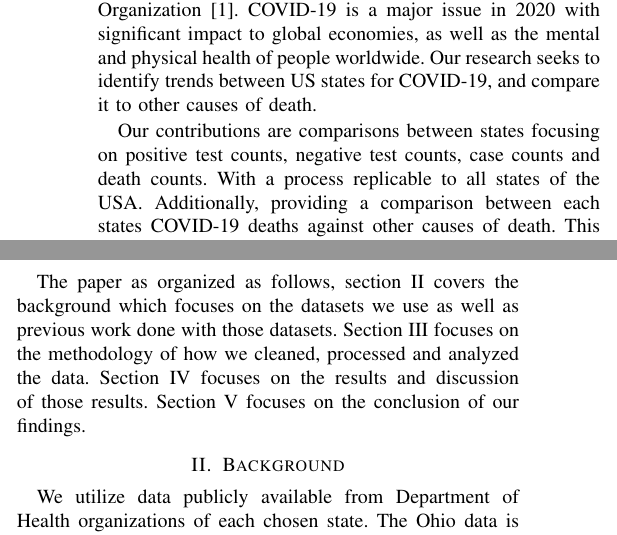
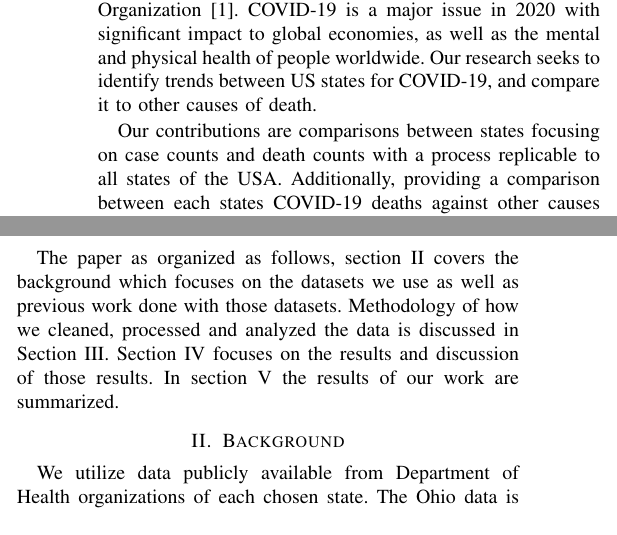
Before and after one commit to ALuchinsky/Fall2020_CS6010_covid, a LaTeX paper (report/report.tex): two parts of the columns of page 1 of 7, joined at a grey line, cut so that both start at the same text. Compiled offline with pdfLaTeX; a missing font is replaced by an installed copy or a similar font; a LaTeX package or settings file that is missing is left out.

Commit message:
Introduction is corrested

```diff
--- a/report/report.tex
+++ b/report/report.tex
@@ -49,8 +49,7 @@ Coronavirus Disease 2019 (COVID-19) is a global pandemic since March 2020, as de
 COVID-19 is a major issue in 2020 with significant impact to global economies, as well as the mental and physical health of people worldwide.
 Our research seeks to identify trends between US states for COVID-19, and compare it to other causes of death.
 
-Our contributions are comparisons between states focusing on positive test counts, negative test counts, case counts and death counts.
-With a process replicable to all states of the USA.
+Our contributions are comparisons between states focusing on case counts and death counts with a process replicable to all states of the USA.
 Additionally, providing a comparison between each states COVID-19 deaths against other causes of death.
 This is also replicable across all states of the USA.
 Replication is key in our analysis, and one merely has to pre-process the data into the relevant format and it will run through the analysis.
@@ -64,9 +63,9 @@ We have two research questions, the first focuses on comparisons between the sta
 
 
 The paper as organized as follows, section II covers the background which focuses on the datasets we use as well as previous work done with those datasets.
-Section III focuses on the methodology of how we cleaned, processed and analyzed the data.
+Methodology of how we cleaned, processed and analyzed the data is discussed in Section III.
 Section IV focuses on the results and discussion of those results.
-Section V focuses on the conclusion of our findings.
+In section V the results of our work are summarized.
 
 \section{Background}
 
```
